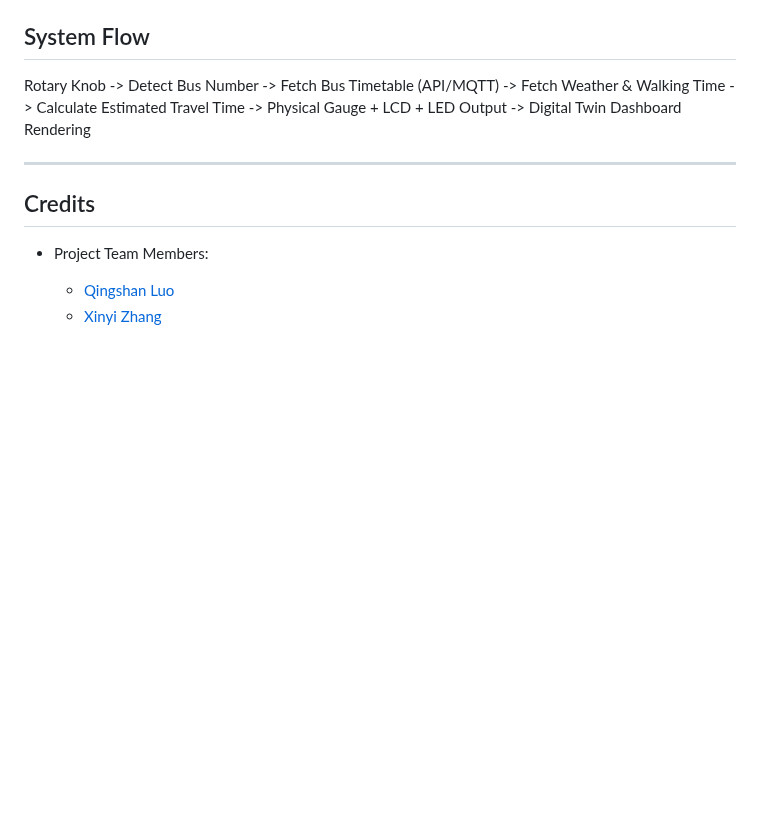
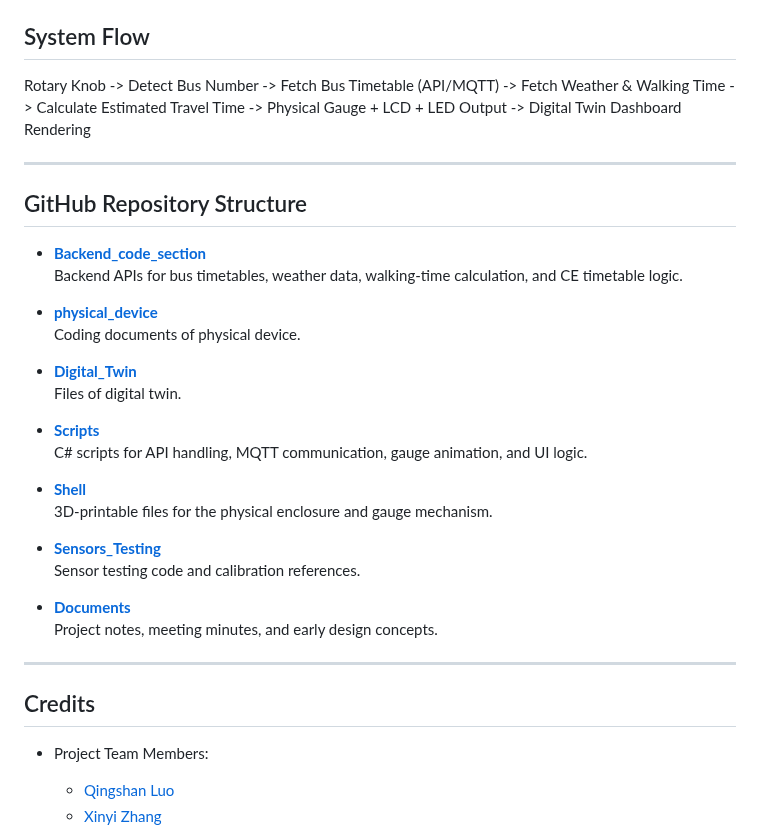
Before and after one commit to CynthiaZHANGovo/casa0019_MUJI, a Markdown page: README.md, the part around one of its changes. Rendered like a GitHub page; blank space fills up the shorter version.

Commit message:
Add GitHub Repository Structure section to README
Added section for GitHub repository structure with links to various components.

```diff
--- a/README.md
+++ b/README.md
@@ -172,6 +177,31 @@ Rotary Knob -> Detect Bus Number -> Fetch Bus Timetable (API/MQTT)
              -> Physical Gauge + LCD + LED Output
              -> Digital Twin Dashboard Rendering
 
+---
+
+## GitHub Repository Structure
+
+- **[Backend_code_section](https://github.com/CynthiaZHANGovo/casa0019_MUJI/tree/main/Backend_code_section)**
+  Backend APIs for bus timetables, weather data, walking-time calculation, and CE timetable logic.
+
+- **[physical_device](https://github.com/CynthiaZHANGovo/casa0019_MUJI/tree/main/physical_device)**
+  Coding documents of physical device.
+
+- **[Digital_Twin](https://github.com/CynthiaZHANGovo/casa0019_MUJI/tree/main/Digital_Twin)**
+  Files of digital twin.
+
+- **[Scripts](https://github.com/CynthiaZHANGovo/casa0019_MUJI/tree/main/Scripts)**
+  C# scripts for API handling, MQTT communication, gauge animation, and UI logic.
+
+- **[Shell](https://github.com/CynthiaZHANGovo/casa0019_MUJI/tree/main/Shell)**
+  3D-printable files for the physical enclosure and gauge mechanism.
+
+- **[Sensors_Testing](https://github.com/CynthiaZHANGovo/casa0019_MUJI/tree/main/Sensors_Testing)**
+  Sensor testing code and calibration references.
+
+- **[Documents](https://github.com/CynthiaZHANGovo/casa0019_MUJI/tree/main/Documents)**
+  Project notes, meeting minutes, and early design concepts.
+
 
 ---
 
```
Also changed, not shown: other parts of README.md (+5 -0 lines).
